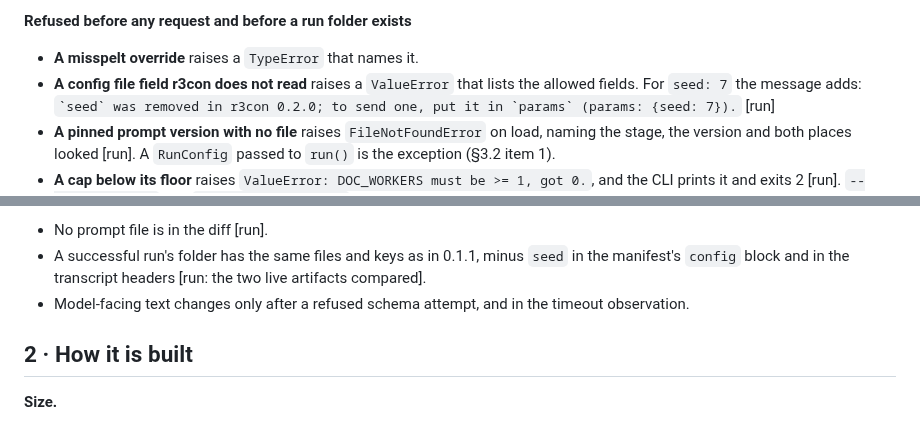
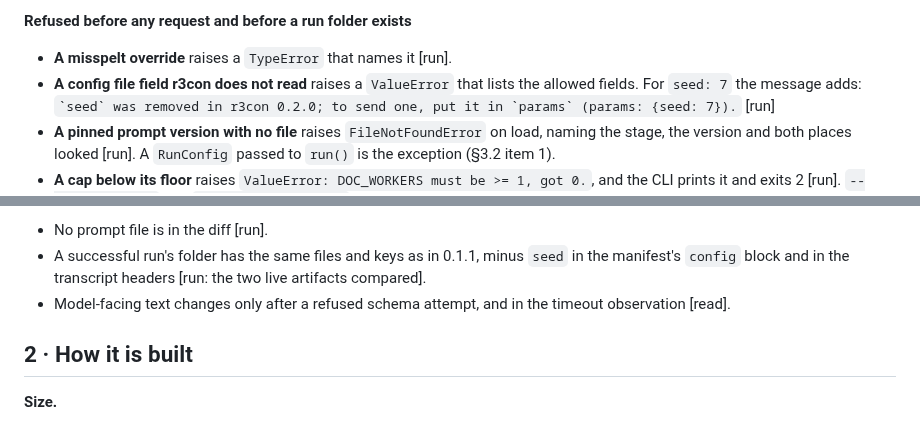
Before and after one commit to michaeltheologitis/r3con, a Markdown page: as_built/r1b-design-fixes.md, 2 parts joined by grey strips. Rendered like a GitHub page.

```diff
--- a/as_built/r1b-design-fixes.md
+++ b/as_built/r1b-design-fixes.md
@@ -46,7 +46,7 @@ Nothing I ran reached a provider.
 
 **Refused before any request and before a run folder exists**
 
-- **A misspelt override** raises a `TypeError` that names it.
+- **A misspelt override** raises a `TypeError` that names it [run].
 - **A config file field r3con does not read** raises a `ValueError` that lists the
   allowed fields. For `seed: 7` the message adds: `` `seed` was removed in r3con 0.2.0;
   to send one, put it in `params` (params: {seed: 7}). `` [run]
@@ -95,7 +95,7 @@ Nothing I ran reached a provider.
   manifest's `config` block and in the transcript headers [run: the two live artifacts
   compared].
 - Model-facing text changes only after a refused schema attempt, and in the timeout
-  observation.
+  observation [read].
 
 ## 2 · How it is built
 
```
Also changed, not shown: other parts of as_built/r1b-design-fixes.md (+27 -27 lines).
